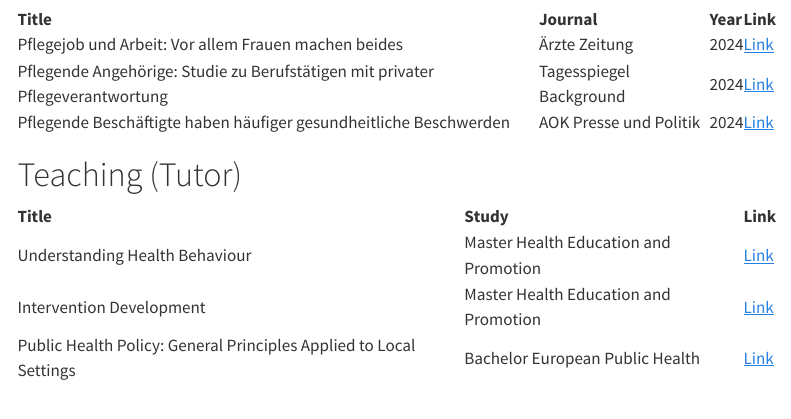
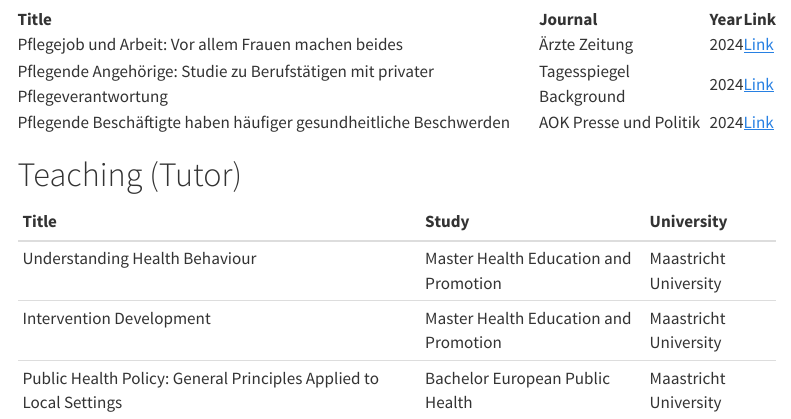
Before and after one commit to mathiselling/mathiselling.github.io, a Quarto document (index.qmd): the page in a window 1100 px wide, from 1540 px down. Rendered offline with R 4.5, knitr and Pandoc in place of Quarto, with nearby package versions; menus at the side of the page are left out.

````diff
--- a/index.qmd
+++ b/index.qmd
@@ -90,8 +90,8 @@
 
 df02 %>%
   filter(Type == "Teaching") %>%
-  select(-c(Type, Year, Authors)) %>%
+  select(-c(Type, Year, Authors, Link)) %>%
   rename(Study = Journal) %>%
-  kable() %>%
-  column_spec(3, link = TRUE)
+  mutate(University = "Maastricht University") %>%
+  kable()
 ```
````
Also changed, not shown: about.qmd (+1 -1 lines).
